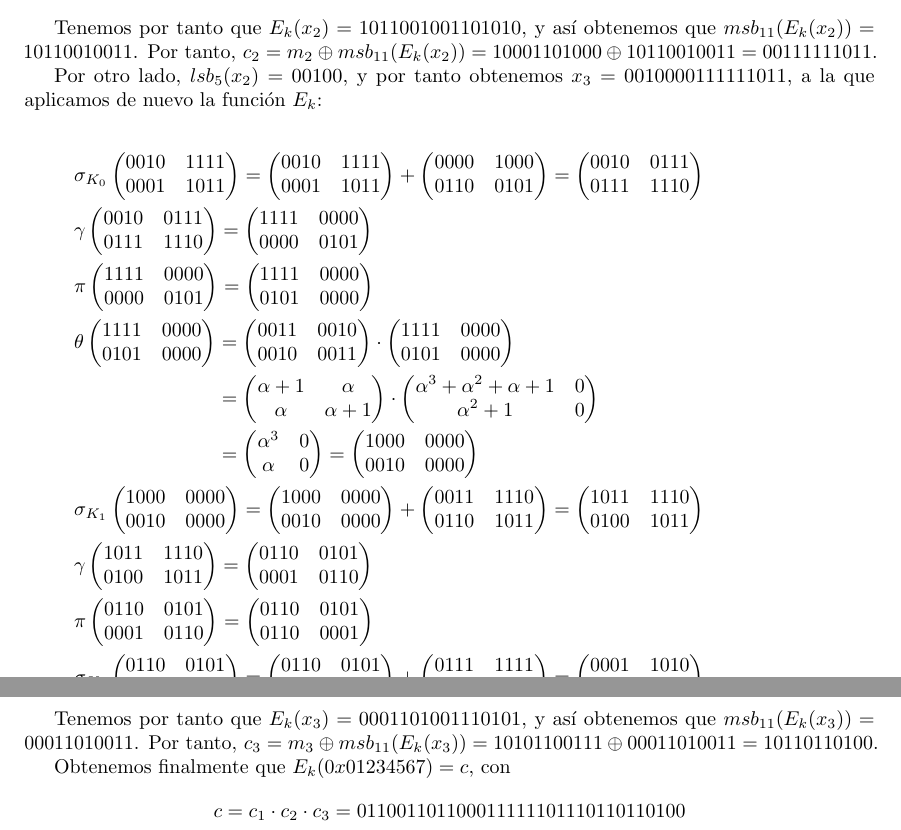
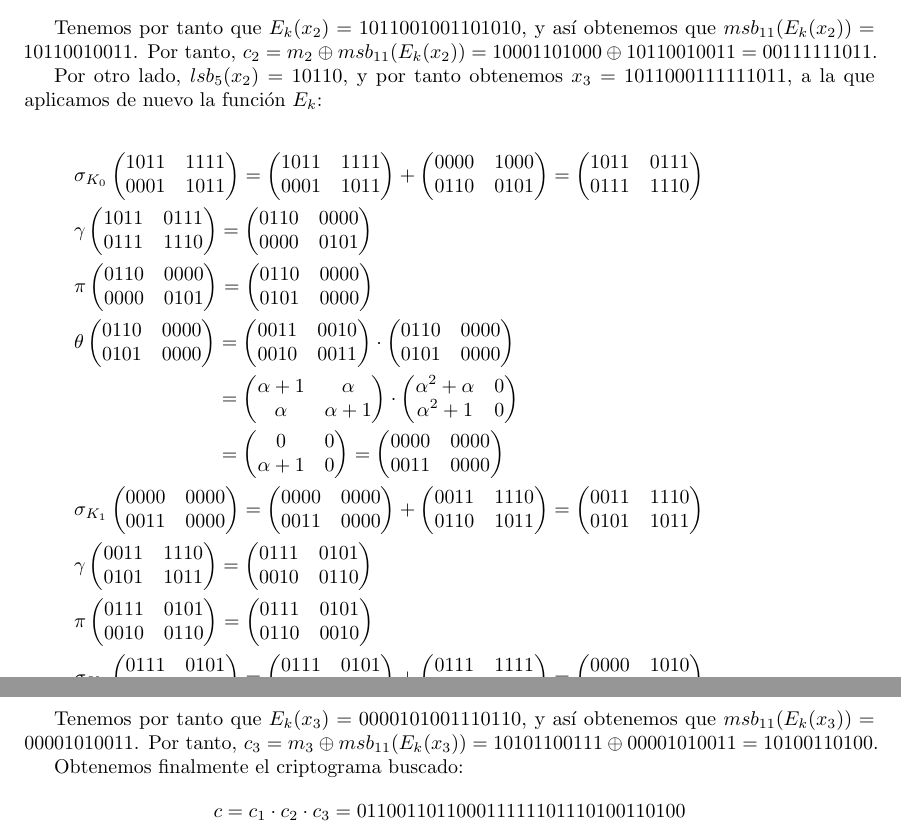
Before and after one commit to davidgc14/Criptografia, a LaTeX document (Entrega 1/Entrega_1.tex): two parts of pages 5 and 6 of 6, joined at a grey line, cut so that both start at the same text. Compiled offline with pdfLaTeX.

Commit message:
Errata corregida en función lsb

```diff
--- a/Entrega 1/Entrega_1.tex
+++ b/Entrega 1/Entrega_1.tex
@@ -641,18 +641,18 @@
     Tenemos por tanto que $E_k(x_2) = 1011001001101010$, y así obtenemos que $msb_{11}(E_k(x_2)) = 10110010011$. Por tanto,
     $c_2 = m_2 \oplus msb_{11}(E_k(x_2)) = 10001101000 \oplus 10110010011 = 00111111011$.
 
-    Por otro lado, $lsb_5(x_2) = 00100$, y por tanto obtenemos $x_3 = 0010000111111011$, a la que aplicamos de nuevo
+    Por otro lado, $lsb_5(x_2) = 10110$, y por tanto obtenemos $x_3 = 1011000111111011$, a la que aplicamos de nuevo
     la función $E_k$:
 
     \begin{equation*}
         \begin{aligned}
             &\sigma_{K_0}
             \begin{pmatrix}
-                0010 & 1111 \\
+                1011 & 1111 \\
                 0001 & 1011
             \end{pmatrix} =
             \begin{pmatrix}
-                0010 & 1111 \\
+                1011 & 1111 \\
                 0001 & 1011
             \end{pmatrix} +
             \begin{pmatrix}
@@ -660,32 +660,32 @@
                 0110 & 0101
             \end{pmatrix} =
             \begin{pmatrix}
-                0010 & 0111 \\
+                1011 & 0111 \\
                 0111 & 1110
             \end{pmatrix} \\
             %
             &\gamma \begin{pmatrix}
-                0010 & 0111 \\
+                1011 & 0111 \\
                 0111 & 1110
             \end{pmatrix} =
             \begin{pmatrix}
-                1111 & 0000 \\
+                0110 & 0000 \\
                 0000 & 0101
             \end{pmatrix} \\
             %
             &\pi \begin{pmatrix}
-                1111 & 0000 \\
+                0110 & 0000 \\
                 0000 & 0101
             \end{pmatrix} =
             \begin{pmatrix}
-                1111 & 0000 \\
+                0110 & 0000 \\
                 0101 & 0000
             \end{pmatrix} \\
             %
             &\begin{aligned}
                 \theta
                 \begin{pmatrix}
-                    1111 & 0000 \\
+                    0110 & 0000 \\
                     0101 & 0000
                 \end{pmatrix} &=
                 \begin{pmatrix}
@@ -693,7 +693,7 @@
                     0010 & 0011
                 \end{pmatrix} \cdot
                 \begin{pmatrix}
-                    1111 & 0000 \\
+                    0110 & 0000 \\
                     0101 & 0000
                 \end{pmatrix} \\ &=
                  \begin{pmatrix}
@@ -701,78 +701,78 @@
                     \alpha & \alpha + 1
                  \end{pmatrix} \cdot
                     \begin{pmatrix}
-                        \alpha^3 + \alpha^2 + \alpha + 1 & 0 \\
+                        \alpha^2 + \alpha & 0 \\
                         \alpha^2 + 1 & 0
                     \end{pmatrix} \\ &=
                     \begin{pmatrix}
-                        \alpha^3 & 0 \\
-                        \alpha   & 0
+                        0 & 0 \\
+                        \alpha + 1 & 0
                     \end{pmatrix} =
                     \begin{pmatrix}
-                        1000 & 0000 \\
-                        0010 & 0000
+                        0000 & 0000 \\
+                        0011 & 0000
                     \end{pmatrix}
             \end{aligned} \\
             %
             &\sigma_{K_1} \begin{pmatrix}
-                1000 & 0000 \\
-                0010 & 0000
+                0000 & 0000 \\
+                0011 & 0000
             \end{pmatrix} =
             \begin{pmatrix}
-                1000 & 0000 \\
-                0010 & 0000
+                0000 & 0000 \\
+                0011 & 0000
             \end{pmatrix} +
             \begin{pmatrix}
                 0011 & 1110 \\
                 0110 & 1011
             \end{pmatrix} =
             \begin{pmatrix}
-                1011 & 1110 \\
-                0100 & 1011
+                0011 & 1110 \\
+                0101 & 1011
             \end{pmatrix} \\
             %
             &\gamma \begin{pmatrix}
-                1011 & 1110 \\
-                0100 & 1011
+                0011 & 1110 \\
+                0101 & 1011
             \end{pmatrix} =
             \begin{pmatrix}
-                0110 & 0101 \\
-                0001 & 0110
+                0111 & 0101 \\
+                0010 & 0110
             \end{pmatrix} \\
             %
             &\pi \begin{pmatrix}
-                0110 & 0101 \\
-                0001 & 0110
+                0111 & 0101 \\
+                0010 & 0110
             \end{pmatrix} =
             \begin{pmatrix}
-                0110 & 0101 \\
-                0110 & 0001
+                0111 & 0101 \\
+                0110 & 0010
             \end{pmatrix} \\
             %
             &\sigma_{K_2} \begin{pmatrix}
-                0110 & 0101 \\
-                0110 & 0001
+                0111 & 0101 \\
+                0110 & 0010
             \end{pmatrix} =
             \begin{pmatrix}
-                0110 & 0101 \\
-                0110 & 0001
+                0111 & 0101 \\
+                0110 & 0010
             \end{pmatrix} +
             \begin{pmatrix}
                 0111 & 1111 \\
                 0001 & 0100
             \end{pmatrix} =
             \begin{pmatrix}
-                0001 & 1010 \\
-                0111 & 0101
+                0000 & 1010 \\
+                0111 & 0110
             \end{pmatrix} \\
             %
         \end{aligned}
     \end{equation*}
 
-    Tenemos por tanto que $E_k(x_3) = 0001101001110101$, y así obtenemos que $msb_{11}(E_k(x_3)) = 00011010011$. Por tanto,
-    $c_3 = m_3 \oplus msb_{11}(E_k(x_3)) = 10101100111 \oplus 00011010011 = 10110110100$.
+    Tenemos por tanto que $E_k(x_3) = 0000101001110110$, y así obtenemos que $msb_{11}(E_k(x_3)) = 00001010011$. Por tanto,
+    $c_3 = m_3 \oplus msb_{11}(E_k(x_3)) = 10101100111 \oplus 00001010011 = 10100110100$.
 
-    Obtenemos finalmente que $E_k(0x01234567) = c$, con
-    $$c = c_1 \cdot c_2 \cdot c_3 = 011001101100011111101110110110100$$
+    Obtenemos finalmente el criptograma buscado:
+    $$c = c_1 \cdot c_2 \cdot c_3 = 011001101100011111101110100110100$$
 
 \end{document}
```
Also changed, not shown: Entrega 1/Entrega_1.pdf, Entrega 1/Entrega_1.tex (2 more changed lines), 3 other files.
